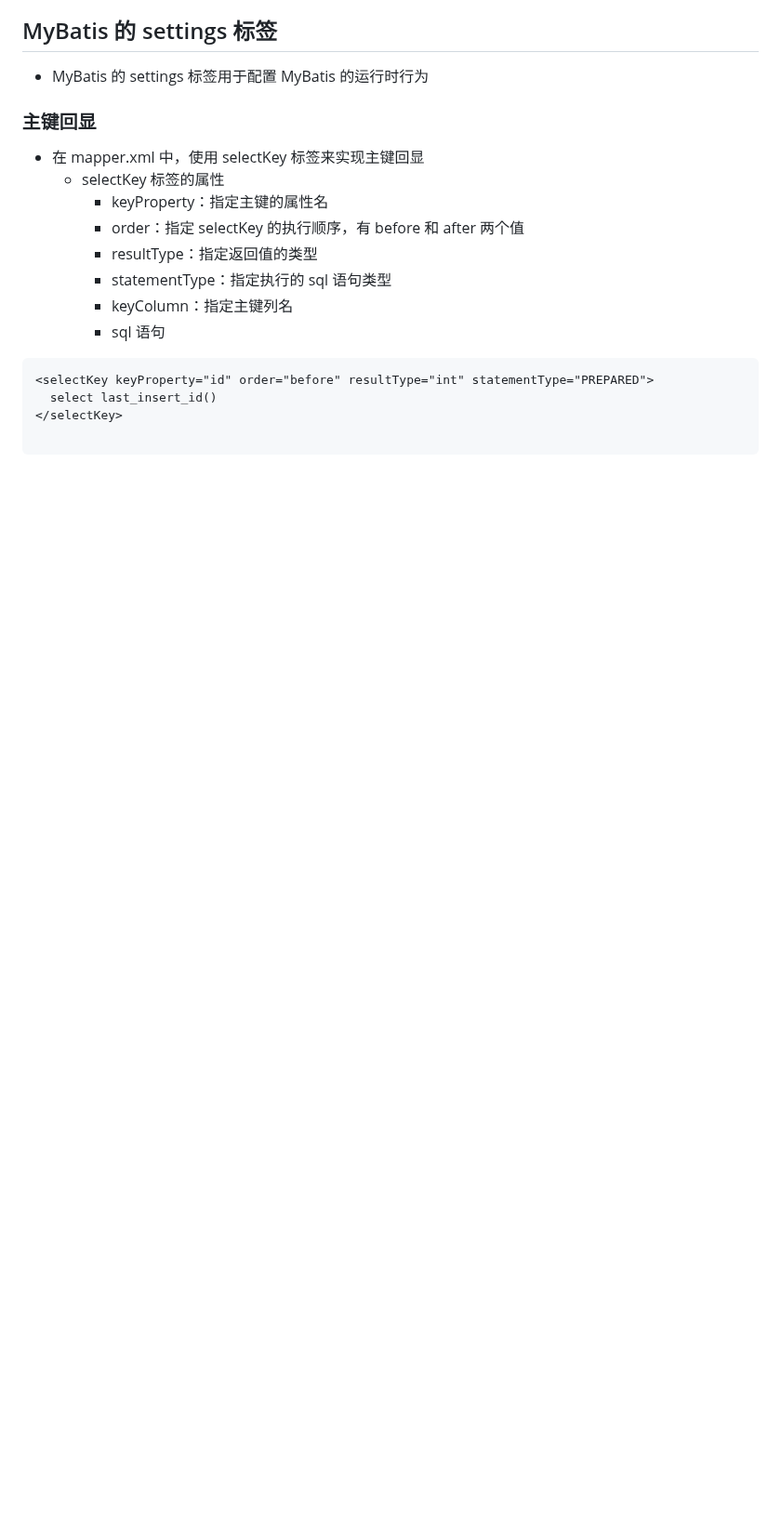
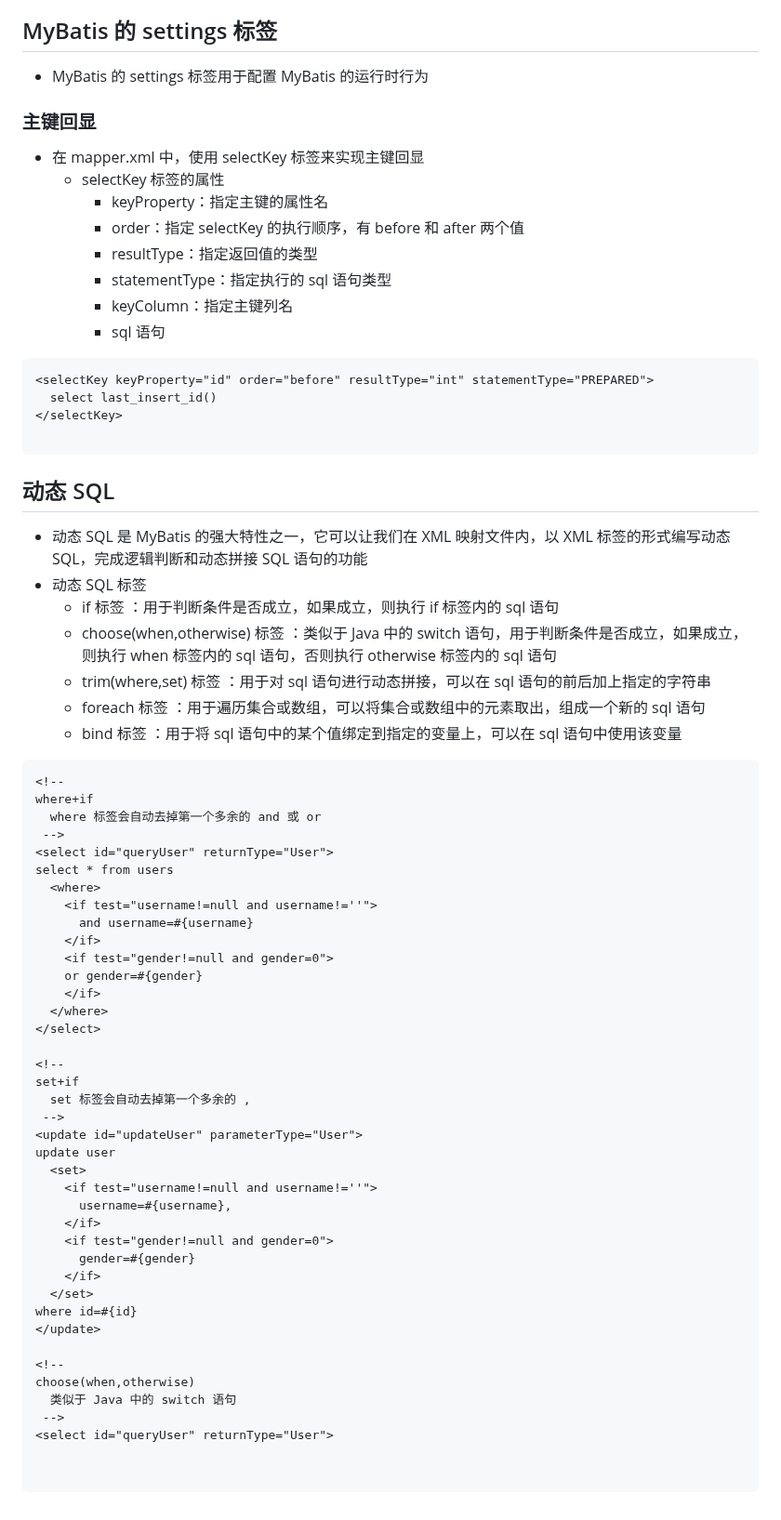
Before and after one commit to 3000-codes/ABC, a Markdown page: java/mybatis.md, the part around one of its changes. Shown at 93% size. Drawn GitHub-style; blank space fills up the shorter version.

````diff
--- a/java/mybatis.md
+++ b/java/mybatis.md
@@ -198,3 +356,56 @@ password=123456
 </selectKey>
 
 ```
+
+## 动态 SQL
+
+- 动态 SQL 是 MyBatis 的强大特性之一，它可以让我们在 XML 映射文件内，以 XML 标签的形式编写动态 SQL，完成逻辑判断和动态拼接 SQL 语句的功能
+- 动态 SQL 标签
+  - if 标签 ：用于判断条件是否成立，如果成立，则执行 if 标签内的 sql 语句
+  - choose(when,otherwise) 标签 ：类似于 Java 中的 switch 语句，用于判断条件是否成立，如果成立，则执行 when 标签内的 sql 语句，否则执行 otherwise 标签内的 sql 语句
+  - trim(where,set) 标签 ：用于对 sql 语句进行动态拼接，可以在 sql 语句的前后加上指定的字符串
+  - foreach 标签 ：用于遍历集合或数组，可以将集合或数组中的元素取出，组成一个新的 sql 语句
+  - bind 标签 ：用于将 sql 语句中的某个值绑定到指定的变量上，可以在 sql 语句中使用该变量
+
+```xml
+<!--
+where+if
+  where 标签会自动去掉第一个多余的 and 或 or
+ -->
+<select id="queryUser" returnType="User">
+select * from users
+  <where>
+    <if test="username!=null and username!=''">
+      and username=#{username}
+    </if>
+    <if test="gender!=null and gender=0">
+    or gender=#{gender}
+    </if>
+  </where>
+</select>
+
+<!--
+set+if
+  set 标签会自动去掉第一个多余的 ,
+ -->
+<update id="updateUser" parameterType="User">
+update user
+  <set>
+    <if test="username!=null and username!=''">
+      username=#{username},
+    </if>
+    <if test="gender!=null and gender=0">
+      gender=#{gender}
+    </if>
+  </set>
+where id=#{id}
+</update>
+
+<!--
+choose(when,otherwise)
+  类似于 Java 中的 switch 语句
+ -->
+<select id="queryUser" returnType="User">
+
+
+```
````
Also changed, not shown: other parts of java/mybatis.md (+158 -0 lines).
